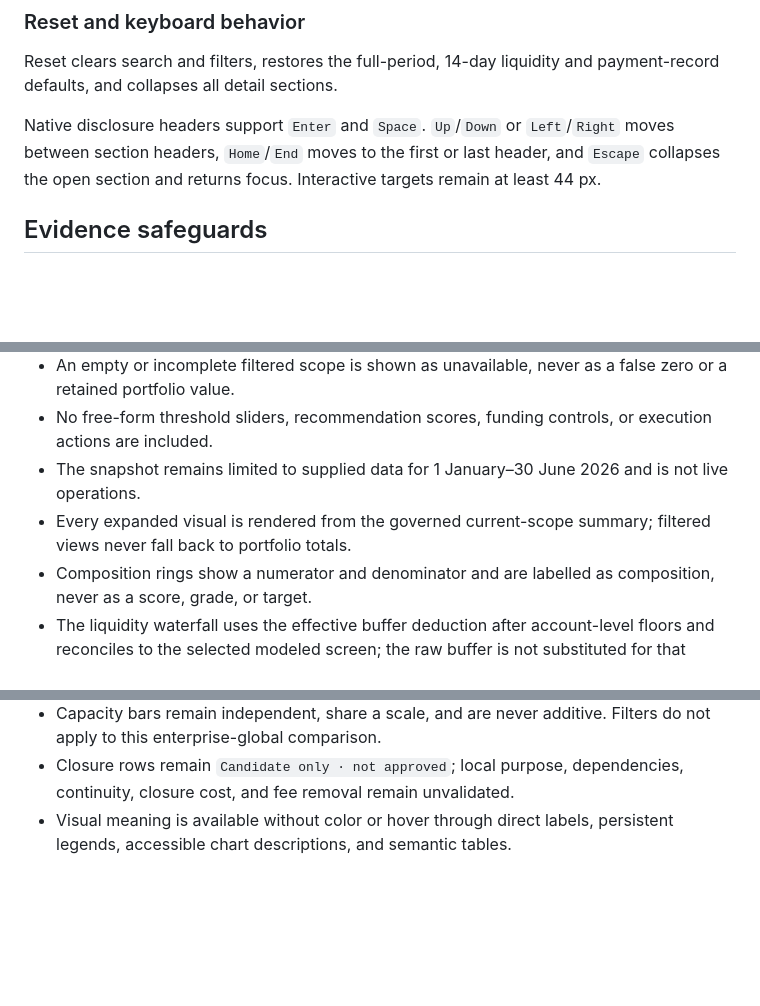
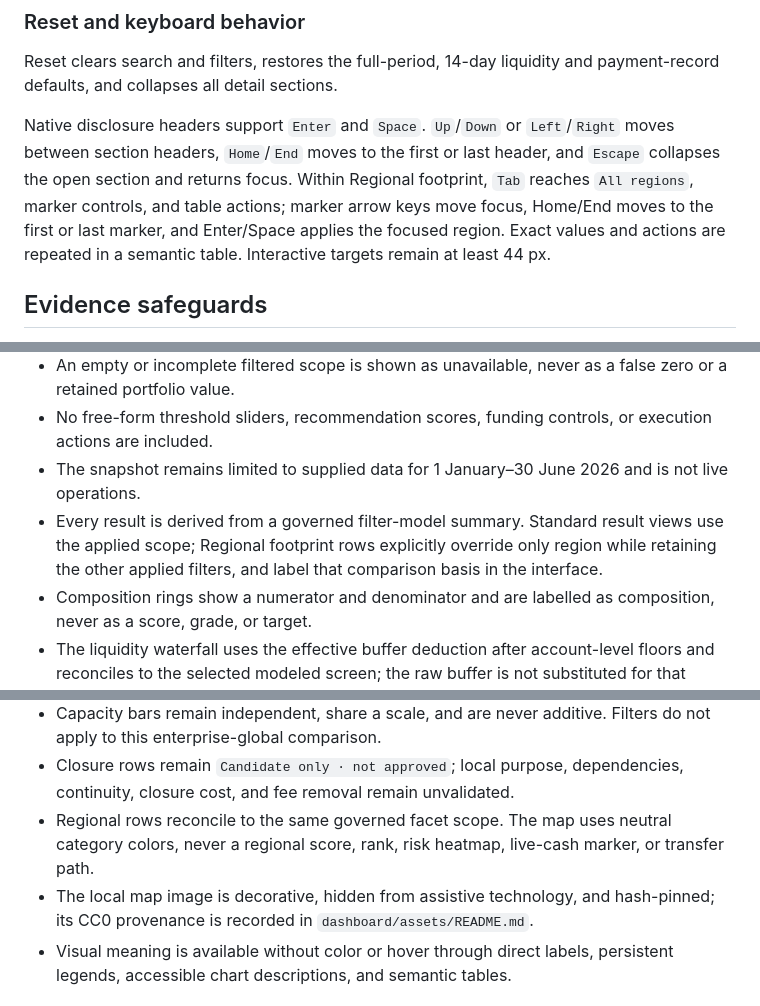
Before and after one commit to bakerzhan0404-zbh/project-northstar, a Markdown page: dashboard/README.md, 3 parts joined by grey strips. Rendered like a GitHub page; blank space fills up the shorter version.

```diff
--- a/dashboard/README.md
+++ b/dashboard/README.md
@@ -72,7 +81,7 @@ Why: the page answers “what is happening and what should I do?” while the gu
 
 Reset clears search and filters, restores the full-period, 14-day liquidity and payment-record defaults, and collapses all detail sections.
 
-Native disclosure headers support `Enter` and `Space`. `Up`/`Down` or `Left`/`Right` moves between section headers, `Home`/`End` moves to the first or last header, and `Escape` collapses the open section and returns focus. Interactive targets remain at least 44 px.
+Native disclosure headers support `Enter` and `Space`. `Up`/`Down` or `Left`/`Right` moves between section headers, `Home`/`End` moves to the first or last header, and `Escape` collapses the open section and returns focus. Within Regional footprint, `Tab` reaches `All regions`, marker controls, and table actions; marker arrow keys move focus, Home/End moves to the first or last marker, and Enter/Space applies the focused region. Exact values and actions are repeated in a semantic table. Interactive targets remain at least 44 px.
 
 ## Evidence safeguards
 
@@ -83,13 +92,15 @@ Native disclosure headers support `Enter` and `Space`. `Up`/`Down` or `Left`/`Ri
 - An empty or incomplete filtered scope is shown as unavailable, never as a false zero or a retained portfolio value.
 - No free-form threshold sliders, recommendation scores, funding controls, or execution actions are included.
 - The snapshot remains limited to supplied data for 1 January–30 June 2026 and is not live operations.
-- Every expanded visual is rendered from the governed current-scope summary; filtered views never fall back to portfolio totals.
+- Every result is derived from a governed filter-model summary. Standard result views use the applied scope; Regional footprint rows explicitly override only region while retaining the other applied filters, and label that comparison basis in the interface.
 - Composition rings show a numerator and denominator and are labelled as composition, never as a score, grade, or target.
 - The liquidity waterfall uses the effective buffer deduction after account-level floors and reconciles to the selected modeled screen; the raw buffer is not substituted for that deduction.
 - Liquidity lines are unfilled and retain gaps for incomplete 7-day or 14-day windows. A semantic table provides exact values; missing values are never plotted as zero.
 - Payment cohort segments reconcile to the selected measure. Persistent labels show cohort, value, and share, and the overlap remains its own mutually exclusive cohort.
 - Capacity bars remain independent, share a scale, and are never additive. Filters do not apply to this enterprise-global comparison.
 - Closure rows remain `Candidate only · not approved`; local purpose, dependencies, continuity, closure cost, and fee removal remain unvalidated.
+- Regional rows reconcile to the same governed facet scope. The map uses neutral category colors, never a regional score, rank, risk heatmap, live-cash marker, or transfer path.
+- The local map image is decorative, hidden from assistive technology, and hash-pinned; its CC0 provenance is recorded in `dashboard/assets/README.md`.
 - Visual meaning is available without color or hover through direct labels, persistent legends, accessible chart descriptions, and semantic tables.
 
 ## Refresh and verify
```
Also changed, not shown: other parts of dashboard/README.md (+13 -2 lines), 1 other file.
